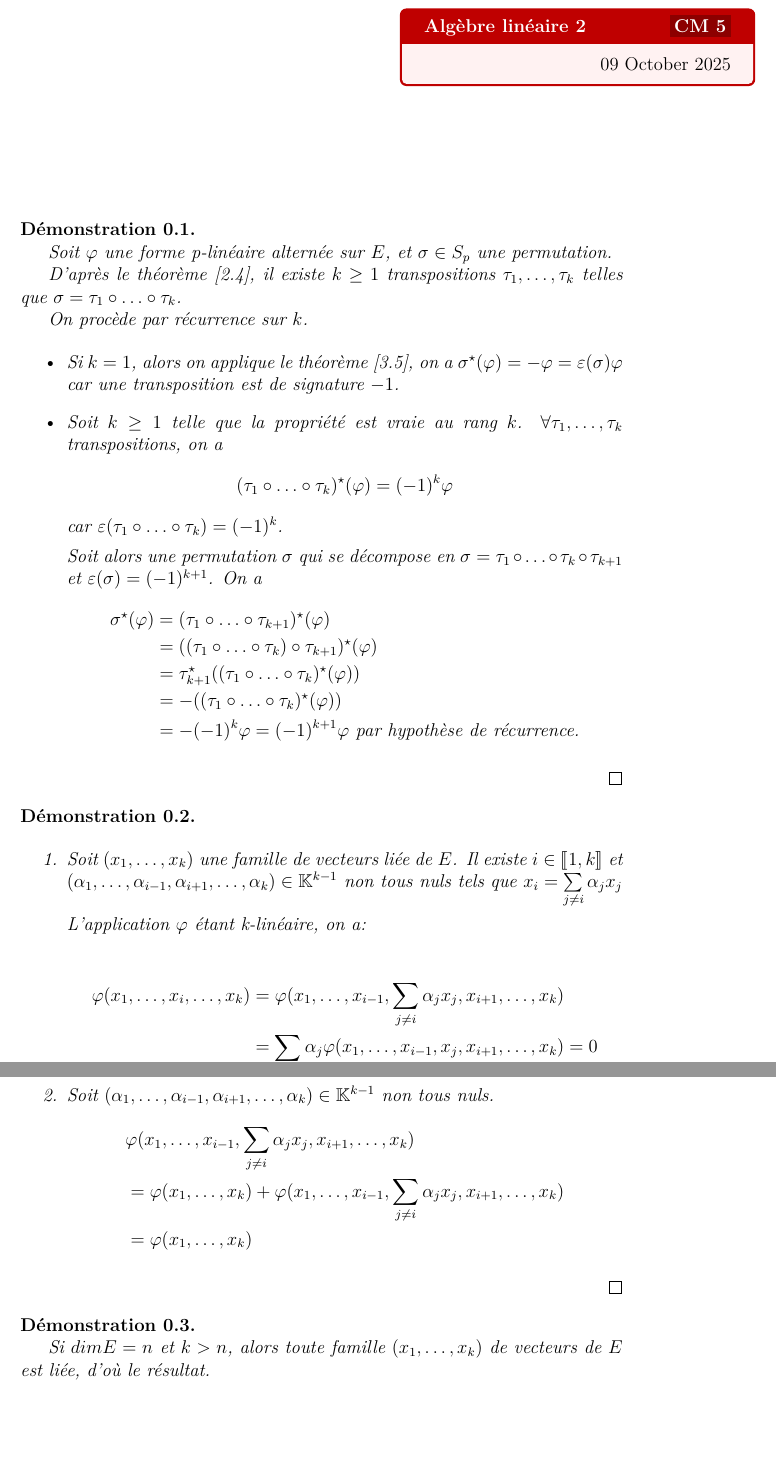
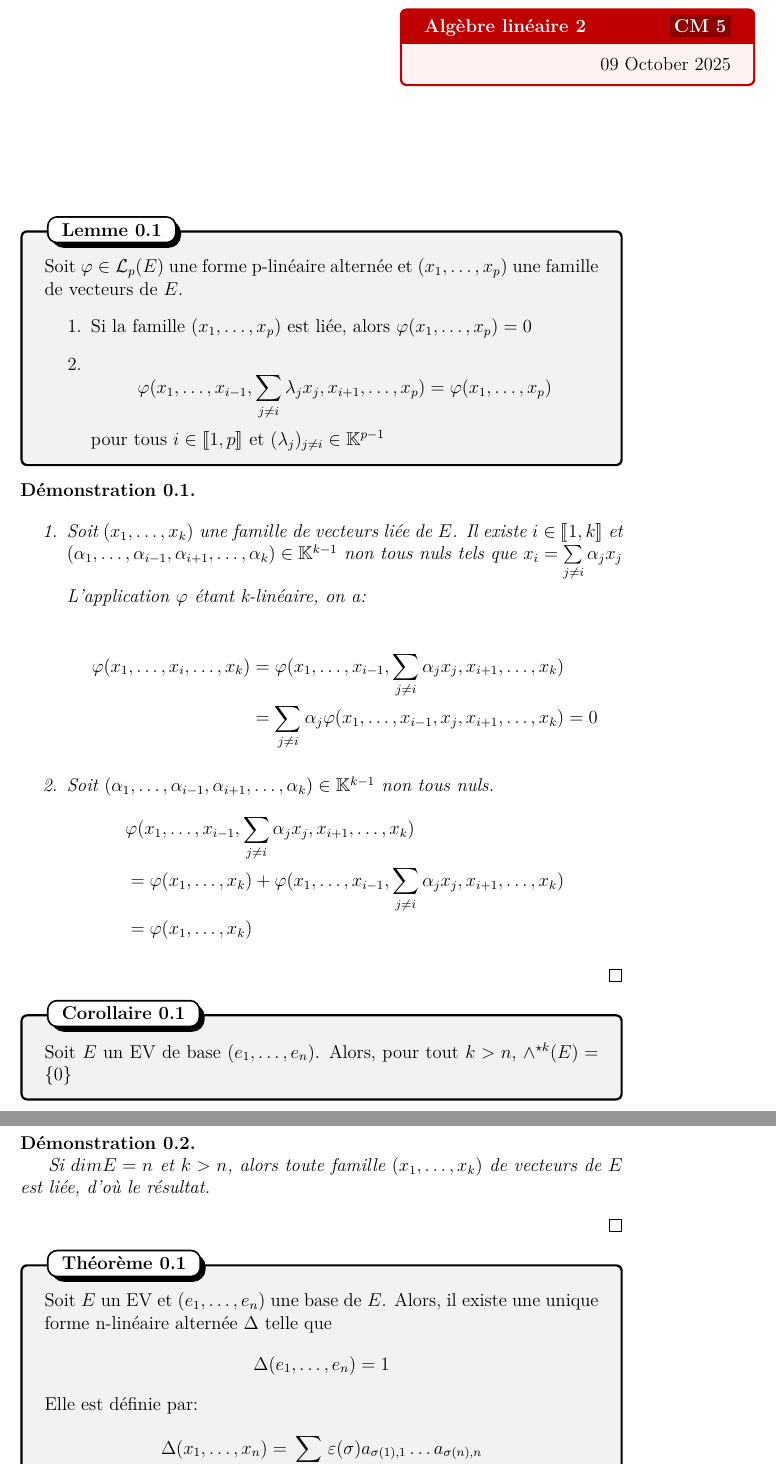
Before and after one commit to Bfault/etude, a LaTeX document (cours/L2/algebre_lineaire_2/2025-10-09-CM-5/2025-10-09-CM-5.tex): two parts of pages 1 and 2 of 3 before the commit and two parts of pages 1 and 2 of 4 after it, joined at a grey line, cut so that both start at the same text, the shorter picture padded with empty space. Compiled offline with XeLaTeX.

Commit message:
L2 algebre lineaire CM5 complete

```diff
--- a/cours/L2/algebre_lineaire_2/2025-10-09-CM-5/2025-10-09-CM-5.tex
+++ b/cours/L2/algebre_lineaire_2/2025-10-09-CM-5/2025-10-09-CM-5.tex
@@ -8,38 +8,18 @@
 
 \hotbox{Algèbre linéaire 2}{CM 5}{\today}
 
-\begin{demonstration}
-    Soit $\varphi$ une forme p-linéaire alternée sur $E$, et
-    $\sigma \in S_p$ une permutation.
-
-    D'après le théorème [2.4], il existe $k \geq 1$ transpositions
-    $\tau_1, \ldots, \tau_k$ telles que $\sigma = \tau_1 \circ \ldots \circ \tau_k$.
-
-    On procède par récurrence sur $k$.
-
-    \begin{itemize}
-        \item Si $k=1$, alors on applique le théorème [3.5], on a
-        $\sigma^\star(\varphi) = -\varphi = \varepsilon(\sigma) \varphi$ car une transposition
-        est de signature $-1$.
-        \item Soit $k \geq 1$ telle que la propriété est vraie au rang $k$.
-        $\forall \tau_1, \ldots, \tau_k$ transpositions, on a
+\begin{lemme}{}{}
+    Soit $\varphi \in \L_p(E)$ une forme p-linéaire alternée et $(x_1, \ldots, x_p)$ une famille de vecteurs de $E$.
+    \begin{enumerate}
+        \item Si la famille $(x_1, \ldots, x_p)$ est liée, alors $\varphi(x_1, \ldots, x_p) = 0$
+        \item
         $$
-        (\tau_1 \circ \ldots \circ \tau_k)^\star(\varphi) = (-1)^k \varphi
+        \varphi(x_1, \ldots, x_{i-1}, \sum\limits_{j \neq i}\lambda_j x_j, x_{i+1}, \ldots, x_p)
+            = \varphi(x_1, \ldots, x_p)
         $$
-        car $\varepsilon(\tau_1 \circ \ldots \circ \tau_k) = (-1)^k$.
-
-        Soit alors une permutation $\sigma$ qui se décompose en $\sigma = \tau_1 \circ \ldots \circ \tau_k \circ \tau_{k+1}$
-        et $\varepsilon(\sigma) = (-1)^{k+1}$.
-        On a
-        \begin{align*}
-            \sigma^\star(\varphi) &= (\tau_1 \circ \ldots \circ \tau_{k+1})^\star(\varphi) \\
-            &= ((\tau_1 \circ \ldots \circ \tau_k) \circ \tau_{k+1})^\star(\varphi) \\
-            &= \tau_{k+1}^\star((\tau_1 \circ \ldots \circ \tau_k)^\star(\varphi)) \\
-            &= - ((\tau_1 \circ \ldots \circ \tau_k)^\star (\varphi)) \\
-            &= -(-1)^k \varphi = (-1)^{k+1} \varphi \text{ par hypothèse de récurrence.}
-        \end{align*}
-    \end{itemize}
-\end{demonstration}
+        pour tous $i \in \llbracket 1, p \rrbracket$ et $(\lambda_j)_{j \neq i} \in \K^{p-1}$
+    \end{enumerate}
+\end{lemme}
 
 \begin{demonstration}
     \begin{enumerate}
@@ -62,7 +42,19 @@
     \end{enumerate}
 \end{demonstration}
 
+\begin{corollaire}{}{}
+    Soit $E$ un EV de base $(e_1, \ldots, e_n)$.
+    Alors, pour tout $k > n$, $\wedge^{\star k}(E) = \{0\}$
+\end{corollaire}
+
 \begin{demonstration}
     Si $dim E = n$ et $k > n$, alors toute famille $(x_1, \ldots, x_k)$ de vecteurs de $E$ est liée, d'où le résultat.
 \end{demonstration}
 
+\begin{theoreme}{}{}
+    Soit $E$ un EV et $(e_1, \ldots, e_n)$ une base de $E$.
+    Alors, il existe une unique forme n-linéaire alternée $\Delta$ telle que
+    $$\Delta(e_1, \ldots, e_n) = 1
+    $$
+    Elle est définie par:
+    $$\Delta(x_1, \ldots, x_n) = \sum\limits_{\sigma \in S_n} \varepsilon(\sigma)a_{\sigma(1), 1} \ldots a_{\sigma(n), n}
```
Also changed, not shown: cours/L2/algebre_lineaire_2/2025-10-09-CM-5/2025-10-09-CM-5.tex (47 more changed lines).
